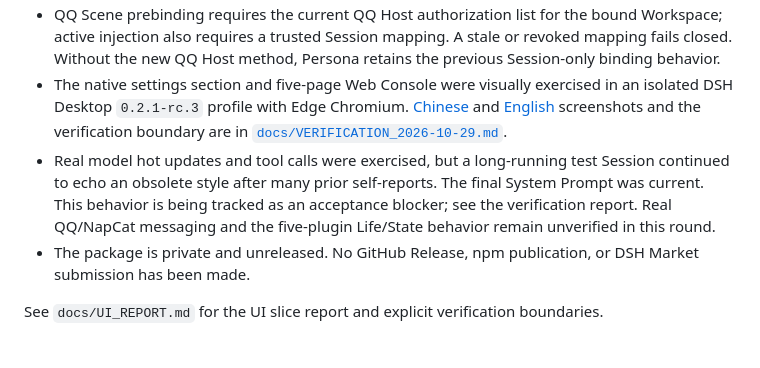
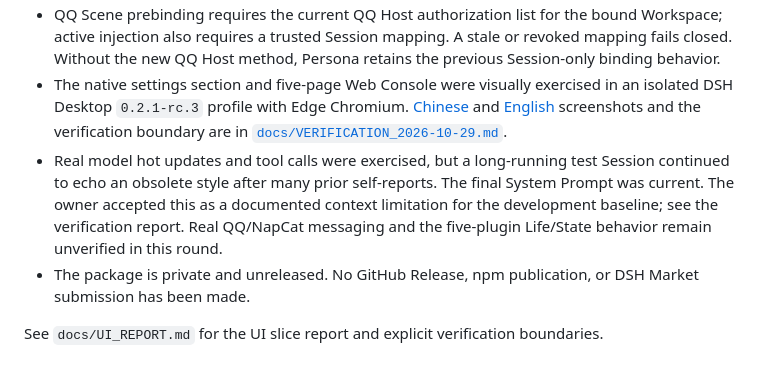
Before and after one commit to jeskoky-pixel/amadeus-persona, a Markdown page: README.md, the part around the change. Drawn GitHub-style.

Commit message:
docs: record owner acceptance of model context limitation

```diff
--- a/README.md
+++ b/README.md
@@ -76,7 +76,7 @@ The DSH sandbox may block the piped child-process spawn used by `node --test`; `
 - Token counts are conservative heuristic estimates, not tokenizer-exact.
 - QQ Scene prebinding requires the current QQ Host authorization list for the bound Workspace; active injection also requires a trusted Session mapping. A stale or revoked mapping fails closed. Without the new QQ Host method, Persona retains the previous Session-only binding behavior.
 - The native settings section and five-page Web Console were visually exercised in an isolated DSH Desktop `0.2.1-rc.3` profile with Edge Chromium. [Chinese](docs/screenshots/console-zh-v01-final.png) and [English](docs/screenshots/console-en-v01-final.png) screenshots and the verification boundary are in [`docs/VERIFICATION_2026-10-29.md`](docs/VERIFICATION_2026-10-29.md).
-- Real model hot updates and tool calls were exercised, but a long-running test Session continued to echo an obsolete style after many prior self-reports. The final System Prompt was current. This behavior is being tracked as an acceptance blocker; see the verification report. Real QQ/NapCat messaging and the five-plugin Life/State behavior remain unverified in this round.
+- Real model hot updates and tool calls were exercised, but a long-running test Session continued to echo an obsolete style after many prior self-reports. The final System Prompt was current. The owner accepted this as a documented context limitation for the development baseline; see the verification report. Real QQ/NapCat messaging and the five-plugin Life/State behavior remain unverified in this round.
 - The package is private and unreleased. No GitHub Release, npm publication, or DSH Market submission has been made.
 
 See `docs/UI_REPORT.md` for the UI slice report and explicit verification boundaries.
```
Also changed, not shown: docs/VERIFICATION_2026-10-29.md (+4 -4 lines).
